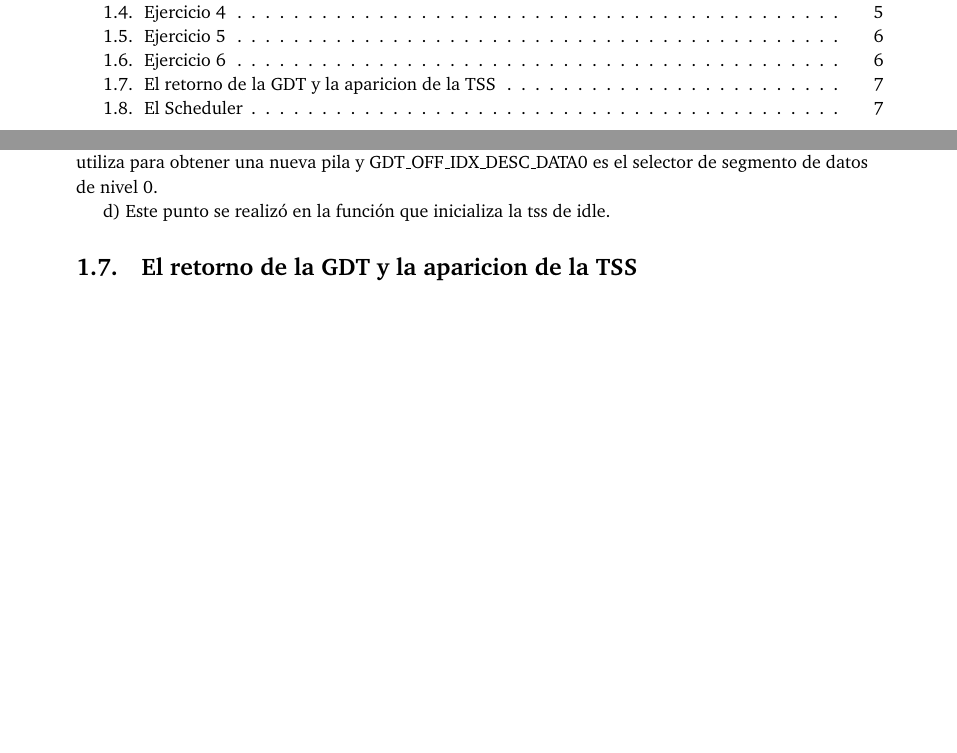
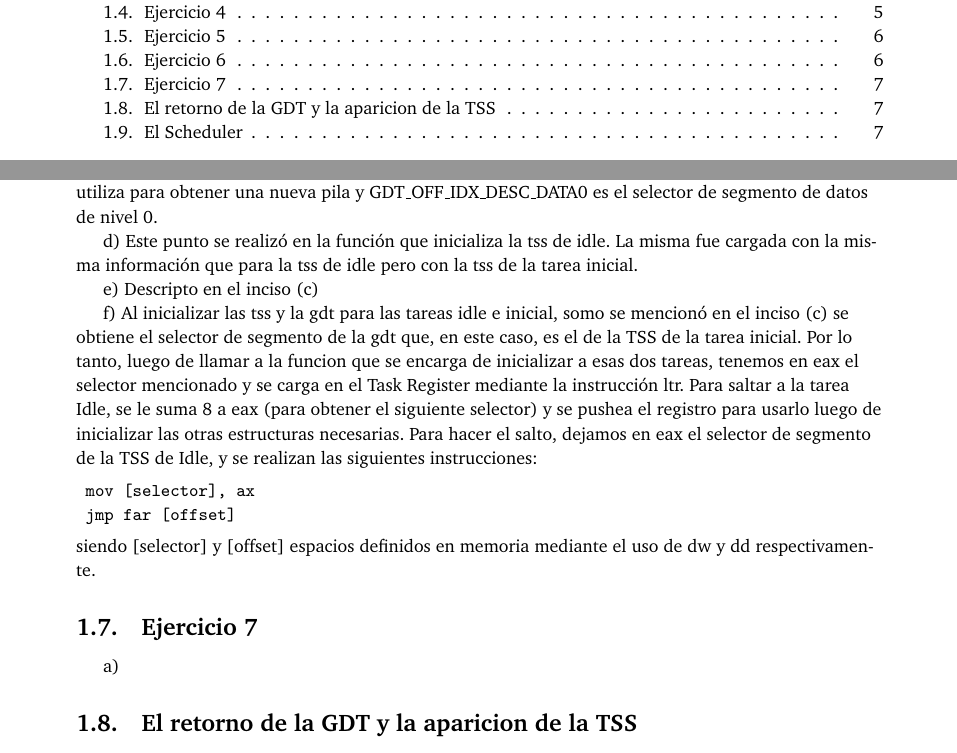
Before and after one commit to kevinfra/orga2-tp3, a LaTeX document (entregable/informe/informe.tex): two parts of pages 2 and 7 of 7, joined at a grey line, cut so that both start at the same text, the shorter picture padded with empty space. Compiled offline with pdfLaTeX.

Commit message:
ejercicio 6 terminado

```diff
--- a/entregable/informe/informe.tex
+++ b/entregable/informe/informe.tex
@@ -298,7 +298,24 @@ para setear el RPL en 3. esp y ebp se cargan con esa dirección ya que es donde
 pero no se le suma 0xfff por no ser la pila sino el instruction pointer. para el cr3 se llama a la función mmu_inicializar_dir_tarea explicada con anterioridad en este informe.
 mmu_proxima_pagina_fisica_libre() se utiliza para obtener una nueva pila y GDT_OFF_IDX_DESC_DATA0 es el selector de segmento de datos de nivel 0.
 
-d) Este punto se realizó en la función que inicializa la tss de idle.
+d) Este punto se realizó en la función que inicializa la tss de idle. La misma fue cargada con la misma información que para la tss de idle pero con la tss de la tarea inicial.
+
+e) Descripto en el inciso (c)
+
+f) Al inicializar las tss y la gdt para las tareas idle e inicial, somo se mencionó en el inciso (c) se obtiene el selector de segmento de la gdt que, en este caso, es el de
+la TSS de la tarea inicial. Por lo tanto, luego de llamar a la funcion que se encarga de inicializar a esas dos tareas, tenemos en eax el selector mencionado y se carga en el Task Register mediante la instrucción ltr.
+Para saltar a la tarea Idle, se le suma 8 a eax (para obtener el siguiente selector) y se pushea el registro
+para usarlo luego de inicializar las otras estructuras necesarias. Para hacer el salto, dejamos en eax el selector de segmento de la TSS de Idle, y se realizan las siguientes instrucciones:
+\begin{verbatim}
+	mov [selector], ax
+	jmp far [offset]
+\end{verbatim}
+siendo [selector] y [offset] espacios definidos en memoria mediante el uso de dw y dd respectivamente.
+
+\subsection{Ejercicio 7}
+
+a)
+
 
 
 
```
Also changed, not shown: entregable/informe/informe.pdf.
